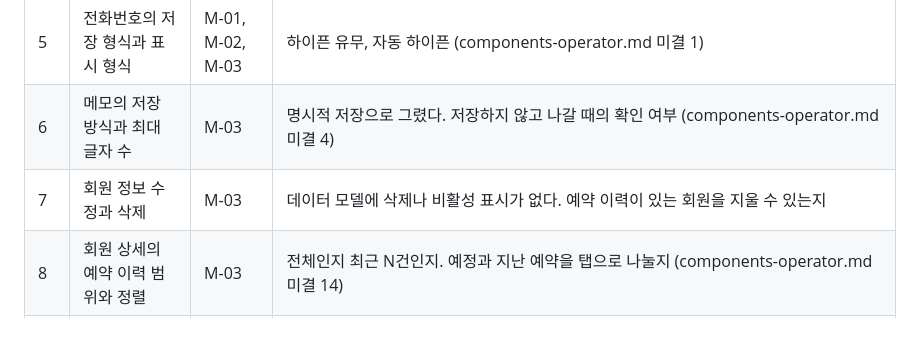
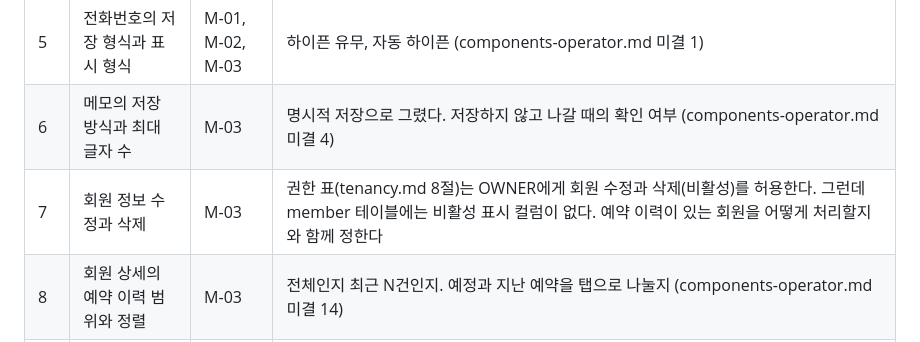
Before and after one commit to Team-DanD/ddoukd-docs, a Markdown page: plans/member-booking/README.md, the part around the change. Drawn GitHub-style.

Commit message:
docs: 회원 수정·삭제 미결에 권한 표 근거 추가
Co-Authored-By: Claude Fable 5.1 <noreply@anthropic.com>

```diff
--- a/plans/member-booking/README.md
+++ b/plans/member-booking/README.md
@@ -166,7 +166,7 @@ R-03 예약 상세는 `BOOKED` 상태 하나만 그렸다. 다른 상태에서
 | 4 | 회원 행에 보여줄 보조 정보 | M-01 | 최근 예약일, 다음 예약 등. 회원권 트랙이 붙으면 회원권과 잔여가 들어온다 |
 | 5 | 전화번호의 저장 형식과 표시 형식 | M-01, M-02, M-03 | 하이픈 유무, 자동 하이픈 (components-operator.md 미결 1) |
 | 6 | 메모의 저장 방식과 최대 글자 수 | M-03 | 명시적 저장으로 그렸다. 저장하지 않고 나갈 때의 확인 여부 (components-operator.md 미결 4) |
-| 7 | 회원 정보 수정과 삭제 | M-03 | 데이터 모델에 삭제나 비활성 표시가 없다. 예약 이력이 있는 회원을 지울 수 있는지 |
+| 7 | 회원 정보 수정과 삭제 | M-03 | 권한 표(tenancy.md 8절)는 OWNER에게 회원 수정과 삭제(비활성)를 허용한다. 그런데 member 테이블에는 비활성 표시 컬럼이 없다. 예약 이력이 있는 회원을 어떻게 처리할지와 함께 정한다 |
 | 8 | 회원 상세의 예약 이력 범위와 정렬 | M-03 | 전체인지 최근 N건인지. 예정과 지난 예약을 탭으로 나눌지 (components-operator.md 미결 14) |
 | 9 | 예약 화면의 기본 범위와 날짜 이동 | R-01 | 하루 단위로 그렸다. 다른 주로 넘기는 방법, 달력을 여는 방법 |
 | 10 | 강사별로 걸러 볼지 | R-01 | 강사가 여러 명인 샵(메이미는 5명). 전체를 보는 사장에게도 강사 필터가 필요할 수 있다. 권한 분기(INSTRUCTOR가 자기 것만 보는지)와는 별개의 문제다 |
```
